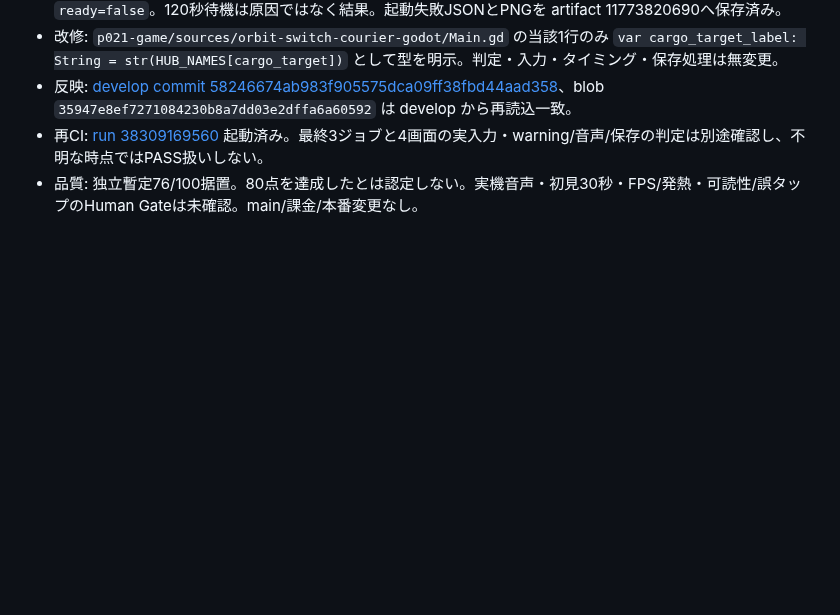
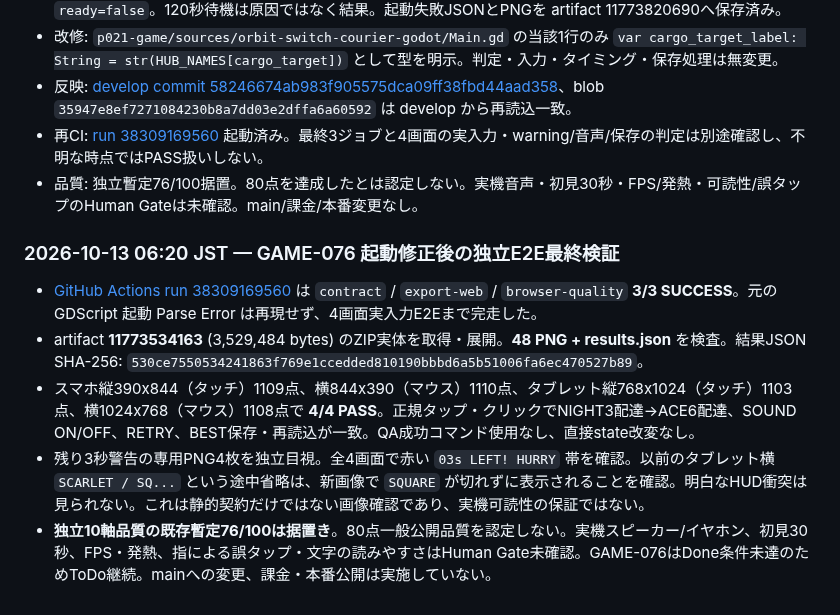
Before and after one commit to kobitworks/autoai_poc, a Markdown page: p021-game/docs/game-g030-upper-routes-game-076-2026-10-12.md, the part around the change. Drawn GitHub-style; blank space fills up the shorter version.

Commit message:
docs(p021/game-076): verify recovered CI, four viewport E2E and warning PNGs

```diff
--- a/p021-game/docs/game-g030-upper-routes-game-076-2026-10-12.md
+++ b/p021-game/docs/game-g030-upper-routes-game-076-2026-10-12.md
@@ -561,3 +561,12 @@ GAME-075の74/100に対し、上位2ルート実入力証跡による難度/変
 - 反映: [develop commit 58246674ab983f905575dca09ff38fbd44aad358](https://github.com/kobitworks/autoai_poc/commit/58246674ab983f905575dca09ff38fbd44aad358)、blob `35947e8ef7271084230b8a7dd03e2dffa6a60592` は develop から再読込一致。
 - 再CI: [run 38309169560](https://github.com/kobitworks/autoai_poc/actions/runs/38309169560) 起動済み。最終3ジョブと4画面の実入力・warning/音声/保存の判定は別途確認し、不明な時点ではPASS扱いしない。
 - 品質: 独立暫定76/100据置。80点を達成したとは認定しない。実機音声・初見30秒・FPS/発熱・可読性/誤タップのHuman Gateは未確認。main/課金/本番変更なし。
+
+
+### 2026-10-13 06:20 JST — GAME-076 起動修正後の独立E2E最終検証
+
+- [GitHub Actions run 38309169560](https://github.com/kobitworks/autoai_poc/actions/runs/38309169560) は `contract` / `export-web` / `browser-quality` **3/3 SUCCESS**。元の GDScript 起動 Parse Error は再現せず、4画面実入力E2Eまで完走した。
+- artifact **11773534163** (3,529,484 bytes) のZIP実体を取得・展開。**48 PNG + results.json** を検査。結果JSON SHA-256: `530ce7550534241863f769e1ccedded810190bbbd6a5b51006fa6ec470527b89`。
+- スマホ縦390x844（タッチ）1109点、横844x390（マウス）1110点、タブレット縦768x1024（タッチ）1103点、横1024x768（マウス）1108点で **4/4 PASS**。正規タップ・クリックでNIGHT3配達→ACE6配達、SOUND ON/OFF、RETRY、BEST保存・再読込が一致。QA成功コマンド使用なし、直接state改変なし。
+- 残り3秒警告の専用PNG4枚を独立目視。全4画面で赤い `03s LEFT! HURRY` 帯を確認。以前のタブレット横 `SCARLET / SQ...` という途中省略は、新画像で `SQUARE` が切れずに表示されることを確認。明白なHUD衝突は見られない。これは静的契約だけではない画像確認であり、実機可読性の保証ではない。
+- **独立10軸品質の既存暫定76/100は据置き**。80点一般公開品質を認定しない。実機スピーカー/イヤホン、初見30秒、FPS・発熱、指による誤タップ・文字の読みやすさはHuman Gate未確認。GAME-076はDone条件未達のためToDo継続。mainへの変更、課金・本番公開は実施していない。
```
